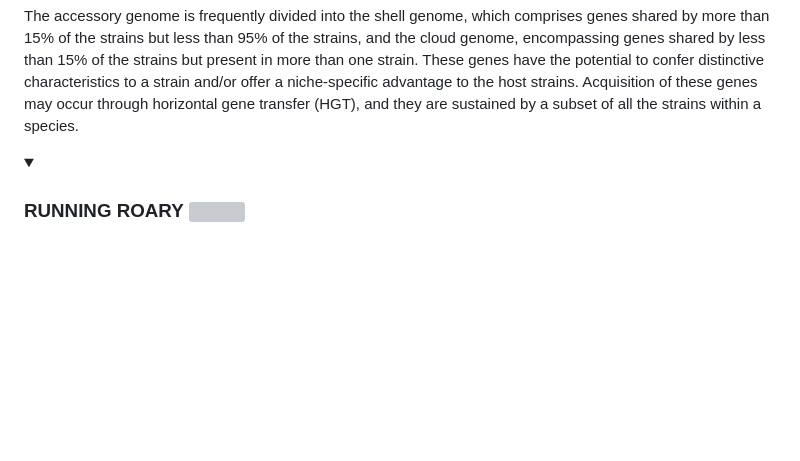
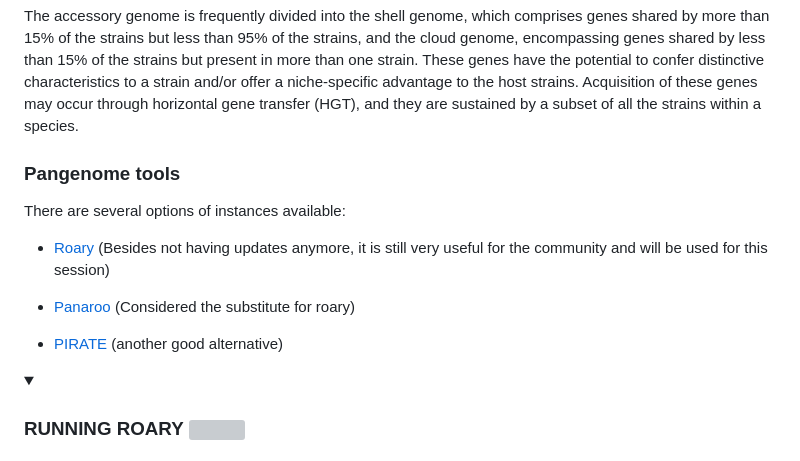
Before and after one commit to treangenlab/radmicrobes, a Markdown page: session4/README.md, the part around the change. Drawn GitHub-style; folded sections open; blank space fills up the shorter version; grey boxes are pictures that could not be loaded.

```diff
--- a/session4/README.md
+++ b/session4/README.md
@@ -414,6 +414,16 @@ In the quest for a pangenome analysis, the core genome emerges as an appealing a
 The accessory genome is frequently divided into the shell genome, which comprises genes shared by more than 15% of the strains but less than 95% of the strains, and the cloud genome, encompassing genes shared by less than 15% of the strains but present in more than one strain.
 These genes have the potential to confer distinctive characteristics to a strain and/or offer a niche-specific advantage to the host strains. Acquisition of these genes may occur through horizontal gene transfer (HGT), and they are sustained by a subset of all the strains within a species.
 
+### Pangenome tools
+
+There are several options of instances available:
+
+* [Roary](https://sanger-pathogens.github.io/Roary/) (Besides not having updates anymore, it is still very useful for the community and will be used for this session)
+
+* [Panaroo](https://github.com/gtonkinhill/panaroo) (Considered the substitute for roary)
+
+* [PIRATE](https://github.com/SionBayliss/PIRATE) (another good alternative)
+
 <details>
 <summary>
 
```
